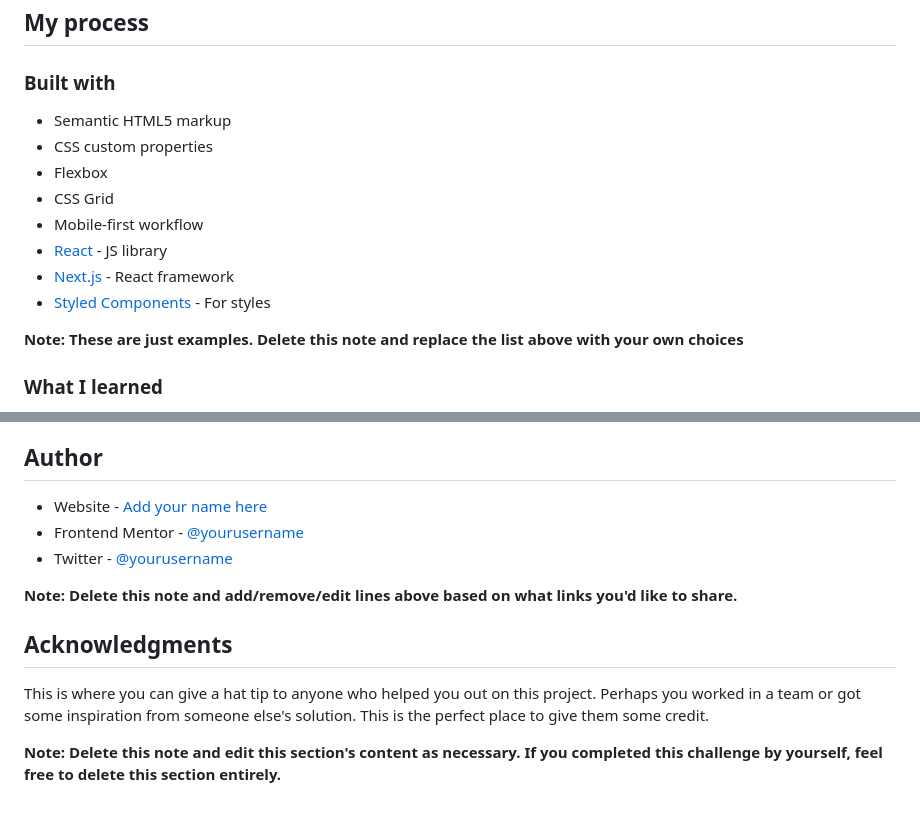
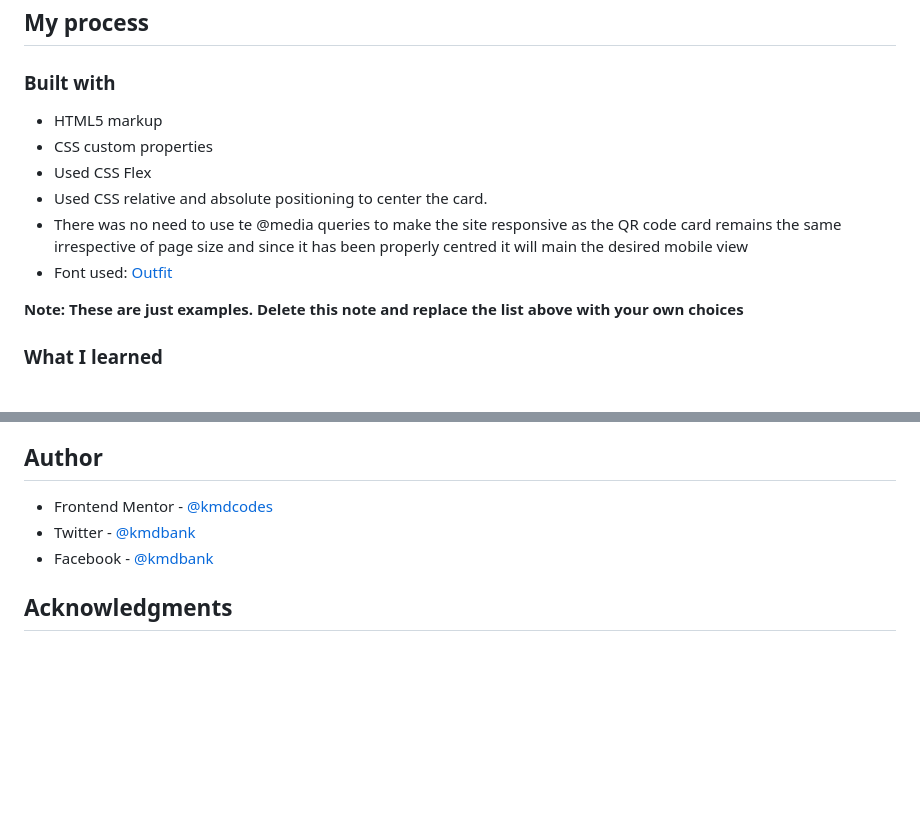
Before and after one commit to kmdcodes/qr-code-component-main, a Markdown page: README-template.md, 2 parts joined by grey strips. GitHub-like rendering; blank space fills up the shorter version.

```diff
--- a/README-template.md
+++ b/README-template.md
@@ -40,14 +41,12 @@ Then crop/optimize/edit your image however you like, add it to your project, and
 
 ### Built with
 
-- Semantic HTML5 markup
+- HTML5 markup
 - CSS custom properties
-- Flexbox
-- CSS Grid
-- Mobile-first workflow
-- [React](https://reactjs.org/) - JS library
-- [Next.js](https://nextjs.org/) - React framework
-- [Styled Components](https://styled-components.com/) - For styles
+- Used CSS Flex
+- Used CSS relative and absolute positioning to center the card.
+- There was no need to use te @media queries to make the site responsive as the QR code card remains the same irrespective of page size and since it has been properly centred it will main the desired mobile view
+- Font used: [Outfit](https://fonts.google.com/specimen/Outfit)
 
 **Note: These are just examples. Delete this note and replace the list above with your own choices**
 
@@ -90,14 +89,8 @@ Use this section to outline areas that you want to continue focusing on in futur
 
 ## Author
 
-- Website - [Add your name here](https://www.your-site.com)
-- Frontend Mentor - [@yourusername](https://www.frontendmentor.io/profile/yourusername)
-- Twitter - [@yourusername](https://www.twitter.com/yourusername)
-
-**Note: Delete this note and add/remove/edit lines above based on what links you'd like to share.**
+- Frontend Mentor - [@kmdcodes](https://www.frontendmentor.io/profile/kmdcodes)
+- Twitter - [@kmdbank](https://x.com/kmdbank)
+- Facebook - [@kmdbank](https://facebook.com/kmd4life)
 
 ## Acknowledgments
-
-This is where you can give a hat tip to anyone who helped you out on this project. Perhaps you worked in a team or got some inspiration from someone else's solution. This is the perfect place to give them some credit.
-
-**Note: Delete this note and edit this section's content as necessary. If you completed this challenge by yourself, feel free to delete this section entirely.**
```
Also changed, not shown: other parts of README-template.md (+2 -1 lines), README.md (+1 -1 lines).
